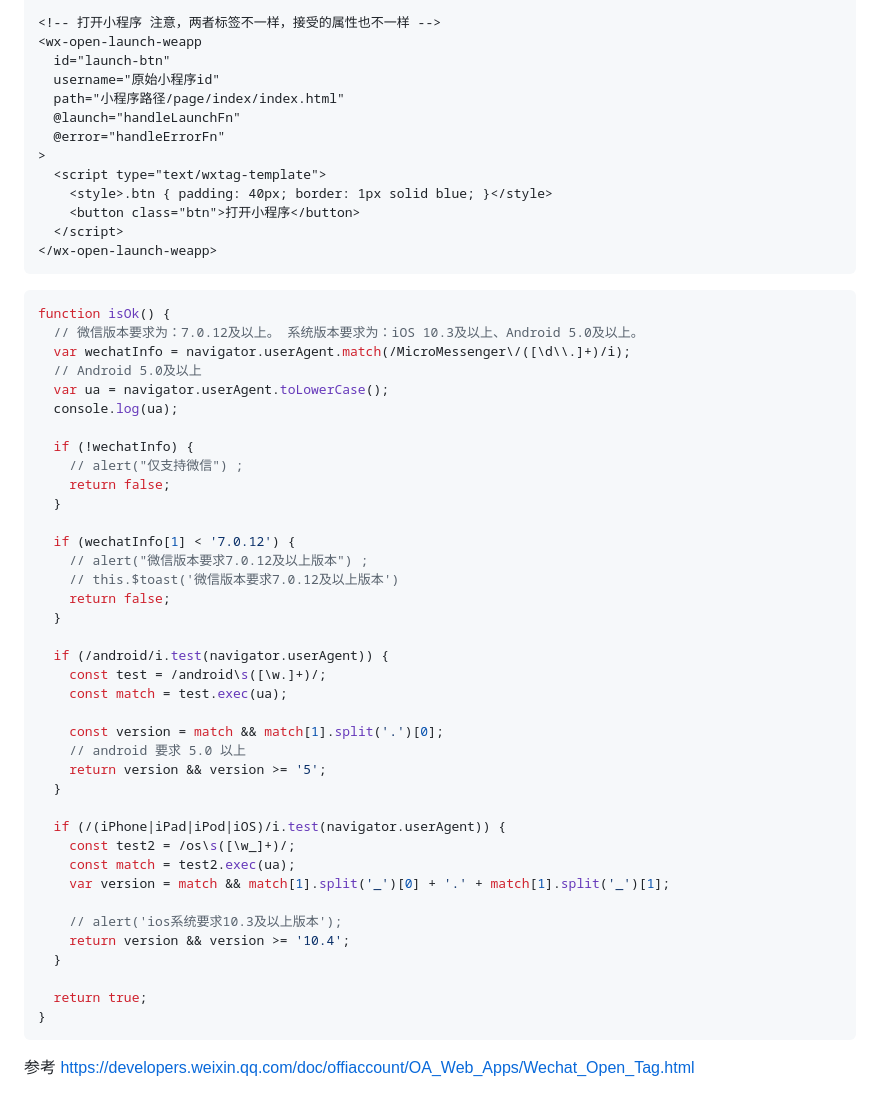
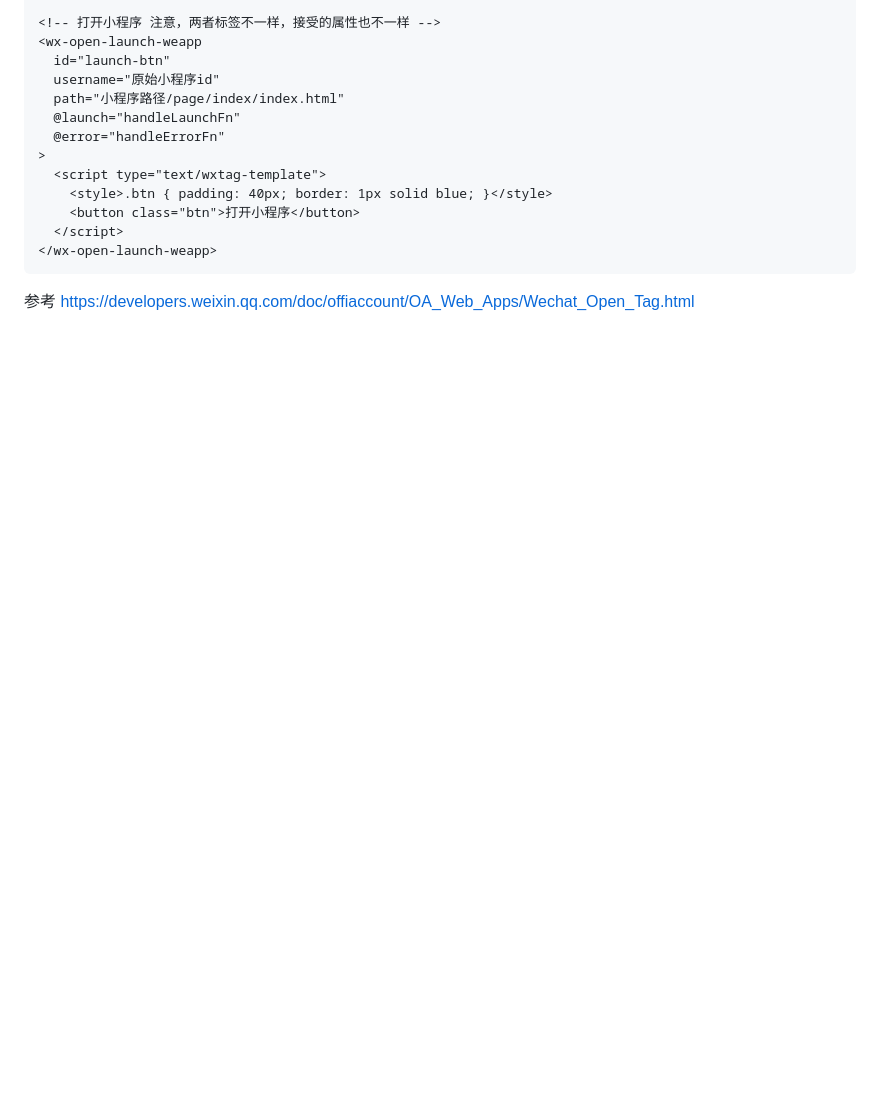
Before and after one commit to upcccz/message-to-weapp, a Markdown page: wexin-open-tag.md, the part around the change. Rendered like a GitHub page; blank space fills up the shorter version.

````diff
--- a/微信开放标签.md
+++ b/wexin-open-tag.md
@@ -80,45 +80,4 @@ export default {
 </wx-open-launch-weapp>
 ```
 
-```js
-function isOk() {
-  // 微信版本要求为：7.0.12及以上。 系统版本要求为：iOS 10.3及以上、Android 5.0及以上。
-  var wechatInfo = navigator.userAgent.match(/MicroMessenger\/([\d\\.]+)/i);
-  // Android 5.0及以上
-  var ua = navigator.userAgent.toLowerCase();
-  console.log(ua);
-
-  if (!wechatInfo) {
-    // alert("仅支持微信") ;
-    return false;
-  }
-
-  if (wechatInfo[1] < '7.0.12') {
-    // alert("微信版本要求7.0.12及以上版本") ;
-    // this.$toast('微信版本要求7.0.12及以上版本')
-    return false;
-  }
-
-  if (/android/i.test(navigator.userAgent)) {
-    const test = /android\s([\w.]+)/;
-    const match = test.exec(ua);
-
-    const version = match && match[1].split('.')[0];
-    // android 要求 5.0 以上
-    return version && version >= '5';
-  }
-
-  if (/(iPhone|iPad|iPod|iOS)/i.test(navigator.userAgent)) {
-    const test2 = /os\s([\w_]+)/;
-    const match = test2.exec(ua);
-    var version = match && match[1].split('_')[0] + '.' + match[1].split('_')[1];
-
-    // alert('ios系统要求10.3及以上版本');
-    return version && version >= '10.4';
-  }
-
-  return true;
-}
-```
-
 参考 https://developers.weixin.qq.com/doc/offiaccount/OA_Web_Apps/Wechat_Open_Tag.html
````
Also changed, not shown: README.md (+3 -1 lines), images/5.jpg (added), 5 other files.
